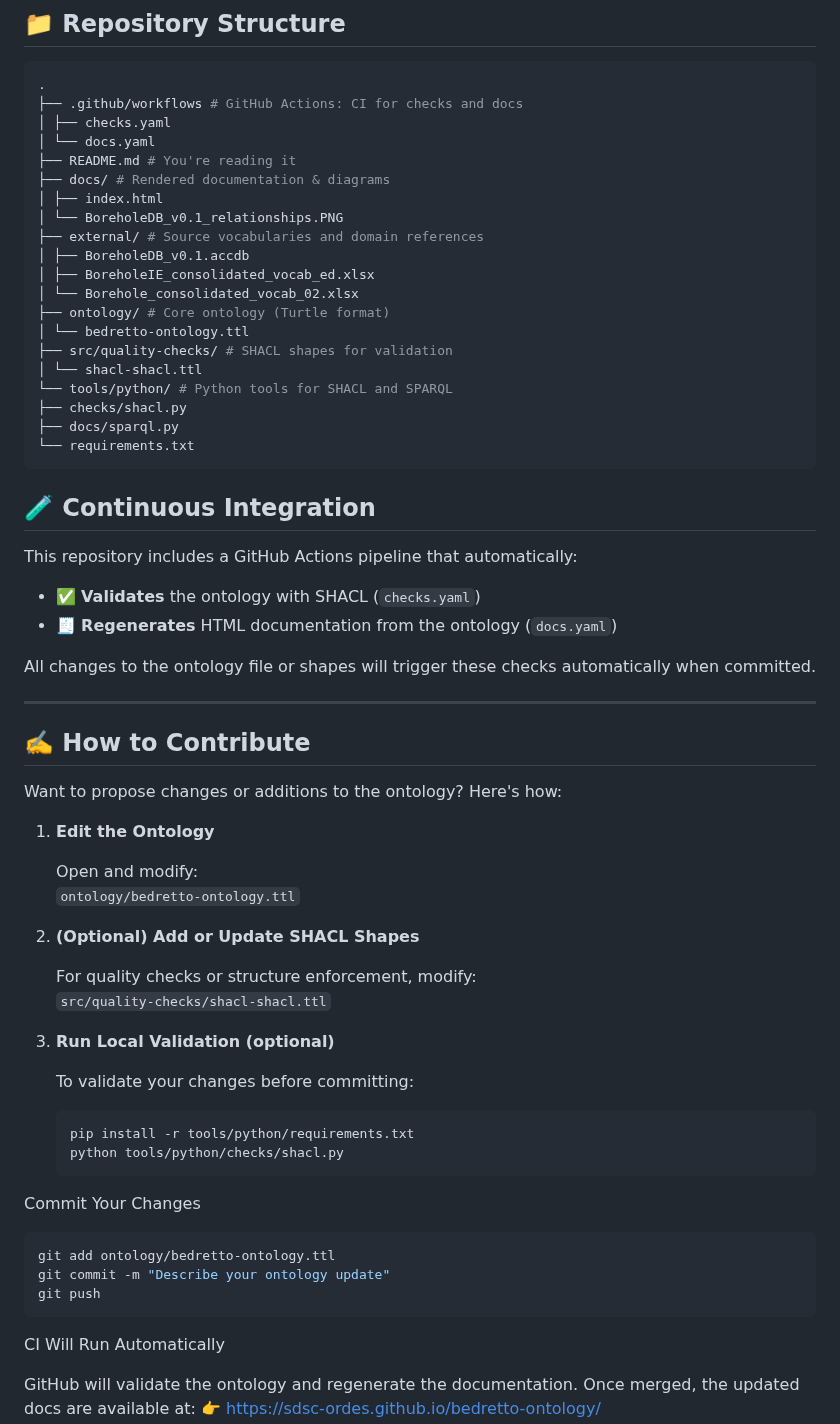
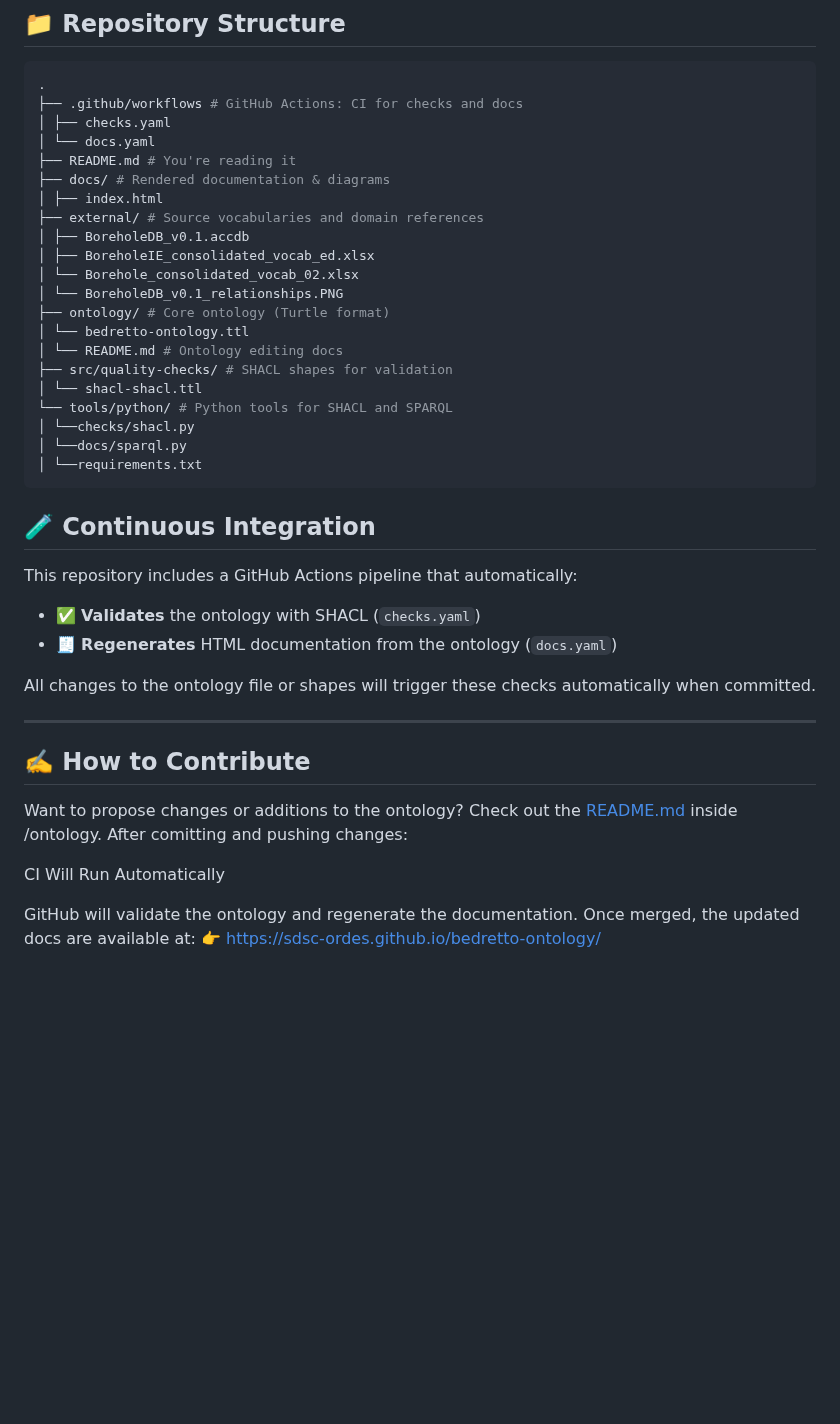
Before and after one commit to sdsc-ordes/bedretto-ontology, a Markdown page: README.md, the part around the change. Drawn GitHub-style; blank space fills up the shorter version.

Commit message:
docs: add reference to ontology readme

````diff
--- a/README.md
+++ b/README.md
@@ -33,19 +33,20 @@ The ontology is modular and extendable, with a focus on real-world operational w
 ├── README.md # You're reading it
 ├── docs/ # Rendered documentation & diagrams
 │ ├── index.html
-│ └── BoreholeDB_v0.1_relationships.PNG
 ├── external/ # Source vocabularies and domain references
 │ ├── BoreholeDB_v0.1.accdb
 │ ├── BoreholeIE_consolidated_vocab_ed.xlsx
 │ └── Borehole_consolidated_vocab_02.xlsx
+│ └── BoreholeDB_v0.1_relationships.PNG
 ├── ontology/ # Core ontology (Turtle format)
 │ └── bedretto-ontology.ttl
+│ └── README.md # Ontology editing docs
 ├── src/quality-checks/ # SHACL shapes for validation
 │ └── shacl-shacl.ttl
 └── tools/python/ # Python tools for SHACL and SPARQL
-├── checks/shacl.py
-├── docs/sparql.py
-└── requirements.txt
+│ └──checks/shacl.py
+│ └──docs/sparql.py
+│ └──requirements.txt
 ```
 ## 🧪 Continuous Integration
 
@@ -60,31 +61,9 @@ All changes to the ontology file or shapes will trigger these checks automatical
 
 ## ✍️ How to Contribute
 
-Want to propose changes or additions to the ontology? Here's how:
+Want to propose changes or additions to the ontology? Check out the [README.md](https://github.com/sdsc-ordes/bedretto-ontology/ontology/README.md) inside /ontology.
+After comitting and pushing changes:
 
-1. **Edit the Ontology**
-
-   Open and modify:
-   `ontology/bedretto-ontology.ttl`
-
-2. **(Optional) Add or Update SHACL Shapes**
-
-   For quality checks or structure enforcement, modify:
-   `src/quality-checks/shacl-shacl.ttl`
-
-3. **Run Local Validation (optional)**
-
-   To validate your changes before committing:
-   ```bash
-   pip install -r tools/python/requirements.txt
-   python tools/python/checks/shacl.py
-Commit Your Changes
-
-```bash
-git add ontology/bedretto-ontology.ttl
-git commit -m "Describe your ontology update"
-git push
-```
 CI Will Run Automatically
 
 GitHub will validate the ontology and regenerate the documentation.
````
